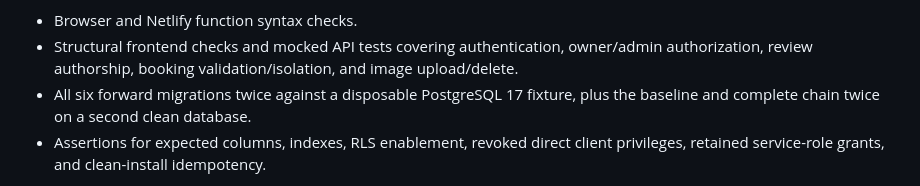
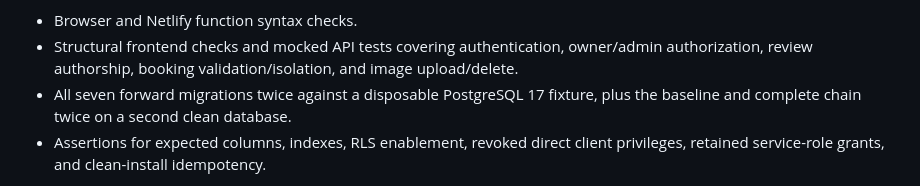
Before and after one commit to reviewtapoperate-glitch/rto, a Markdown page: supabase/README.md, the part around one of its changes. GitHub-like rendering.

Commit message:
docs: record passing seven-migration CI run

```diff
--- a/supabase/README.md
+++ b/supabase/README.md
@@ -34,6 +34,6 @@ GitHub Actions run [#38069291314](https://github.com/reviewtapoperate-glitch/rto
 - Browser and Netlify function syntax checks.
 - Structural frontend checks and mocked API tests covering authentication, owner/admin authorization, review authorship, booking validation/isolation, and image upload/delete.
-- All six forward migrations twice against a disposable PostgreSQL 17 fixture, plus the baseline and complete chain twice on a second clean database.
+- All seven forward migrations twice against a disposable PostgreSQL 17 fixture, plus the baseline and complete chain twice on a second clean database.
 - Assertions for expected columns, indexes, RLS enablement, revoked direct client privileges, retained service-role grants, and clean-install idempotency.
 
 **Scope limitation:** the PostgreSQL fixture is deliberately minimal. It does not reproduce the full RTO schema, Supabase Auth, Storage, production constraints, the live project, or complete browser workflows. The mocked API test uses no live database. These checks do not replace isolated Supabase integration tests.
```
Also changed, not shown: other parts of supabase/README.md (+1 -1 lines).
